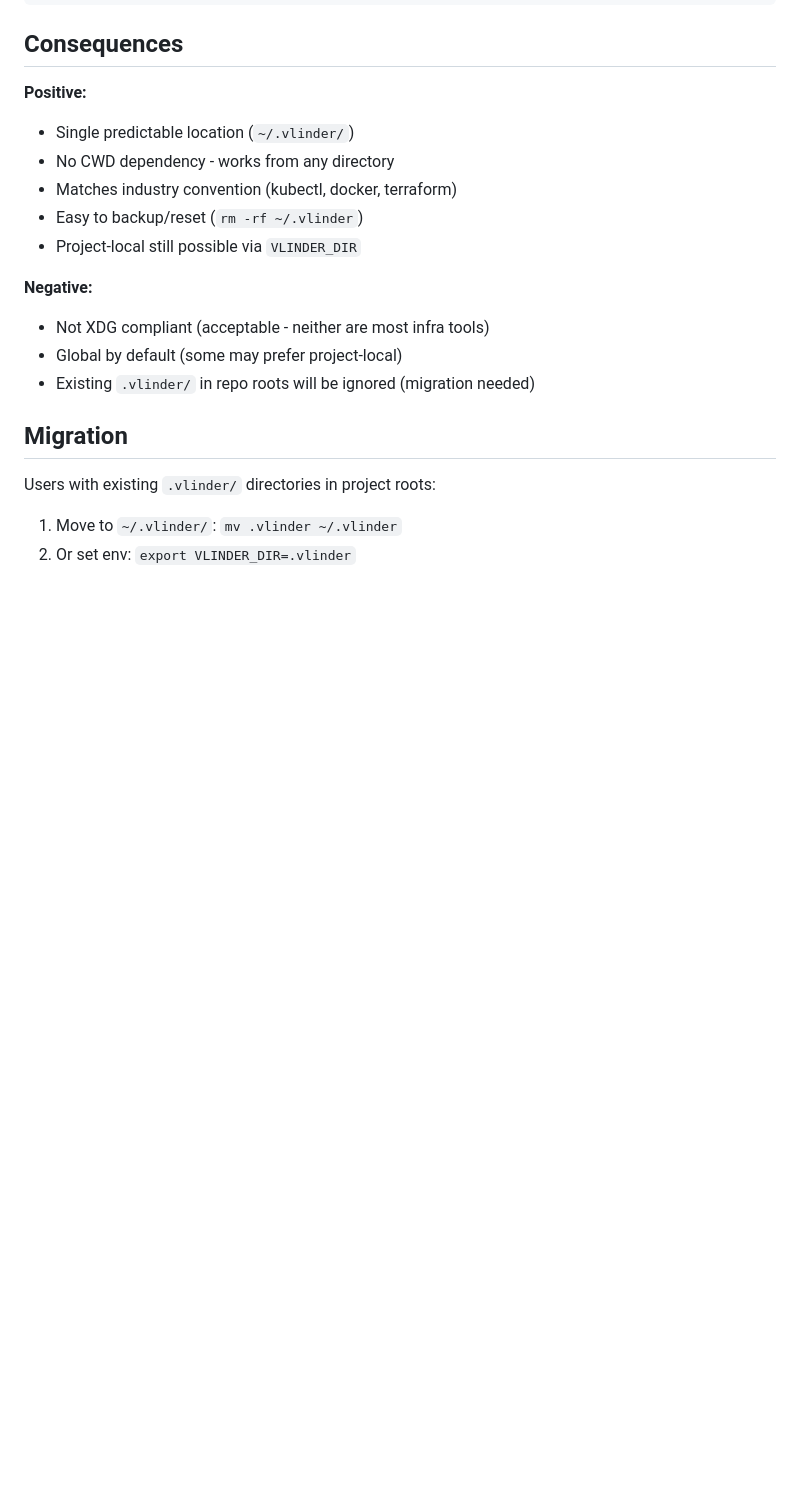
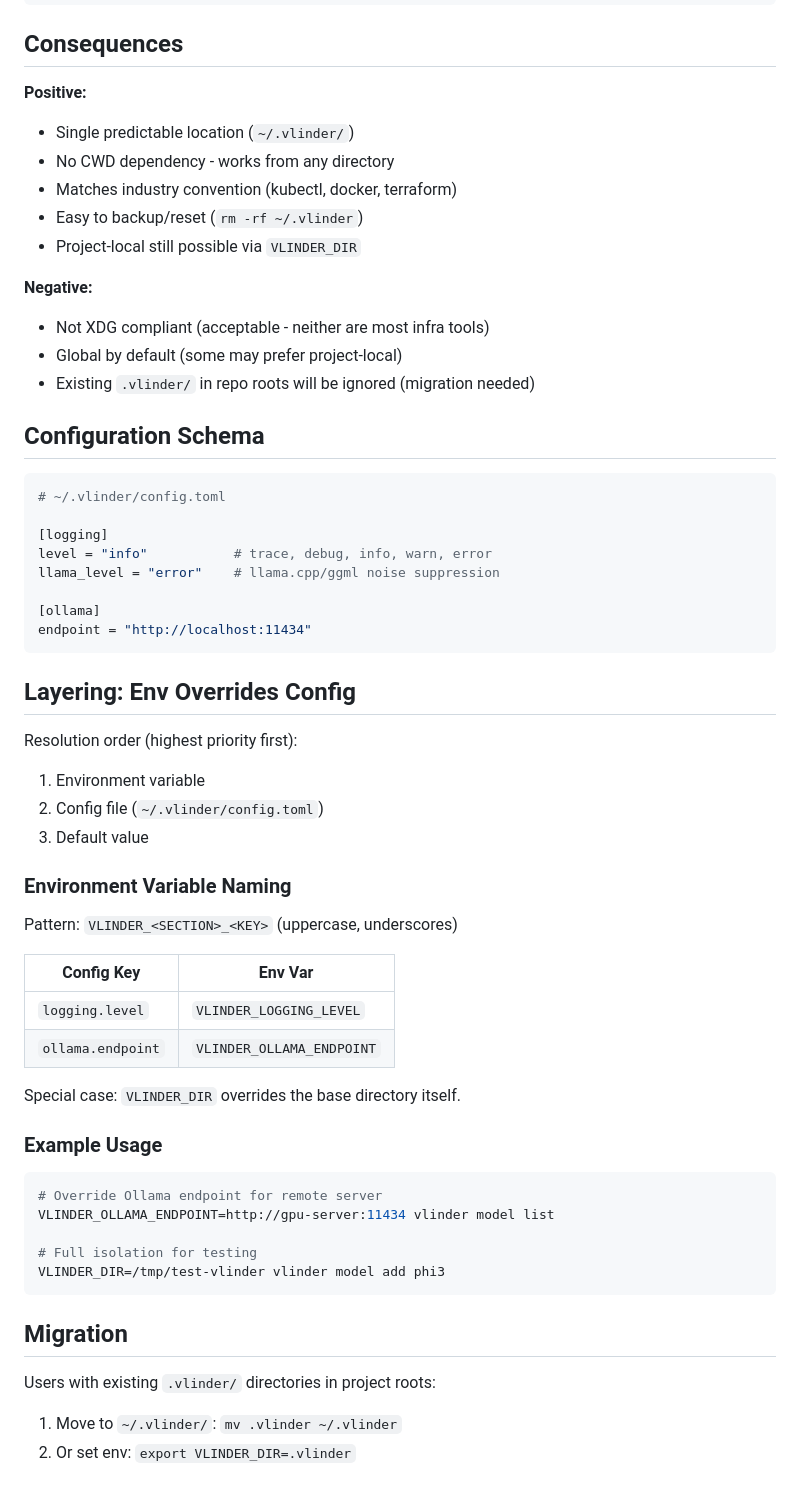
Before and after one commit to nitesh-77/vlindercli, a Markdown page: docs/adr/041-configuration-directory.md, the part around the change. Rendered like a GitHub page; blank space fills up the shorter version.

Commit message:
Add config schema and env override layering to ADR 041
- Define config sections: logging, ollama
- Env vars override config file: VLINDER_<SECTION>_<KEY>
- Document all configurable values

````diff
--- a/docs/adr/041-configuration-directory.md
+++ b/docs/adr/041-configuration-directory.md
@@ -117,6 +117,47 @@ export VLINDER_DIR=/path/to/project/.vlinder
 - Global by default (some may prefer project-local)
 - Existing `.vlinder/` in repo roots will be ignored (migration needed)
 
+## Configuration Schema
+
+```toml
+# ~/.vlinder/config.toml
+
+[logging]
+level = "info"           # trace, debug, info, warn, error
+llama_level = "error"    # llama.cpp/ggml noise suppression
+
+[ollama]
+endpoint = "http://localhost:11434"
+```
+
+## Layering: Env Overrides Config
+
+Resolution order (highest priority first):
+1. Environment variable
+2. Config file (`~/.vlinder/config.toml`)
+3. Default value
+
+### Environment Variable Naming
+
+Pattern: `VLINDER_<SECTION>_<KEY>` (uppercase, underscores)
+
+| Config Key | Env Var |
+|------------|---------|
+| `logging.level` | `VLINDER_LOGGING_LEVEL` |
+| `ollama.endpoint` | `VLINDER_OLLAMA_ENDPOINT` |
+
+Special case: `VLINDER_DIR` overrides the base directory itself.
+
+### Example Usage
+
+```bash
+# Override Ollama endpoint for remote server
+VLINDER_OLLAMA_ENDPOINT=http://gpu-server:11434 vlinder model list
+
+# Full isolation for testing
+VLINDER_DIR=/tmp/test-vlinder vlinder model add phi3
+```
+
 ## Migration
 
 Users with existing `.vlinder/` directories in project roots:
````
